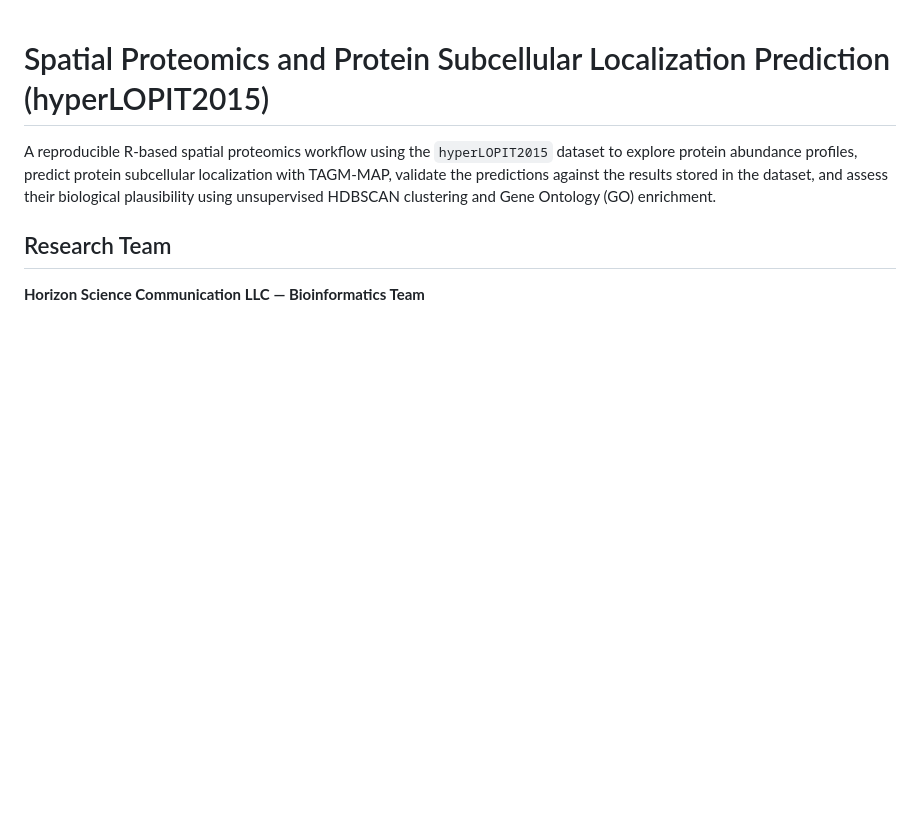
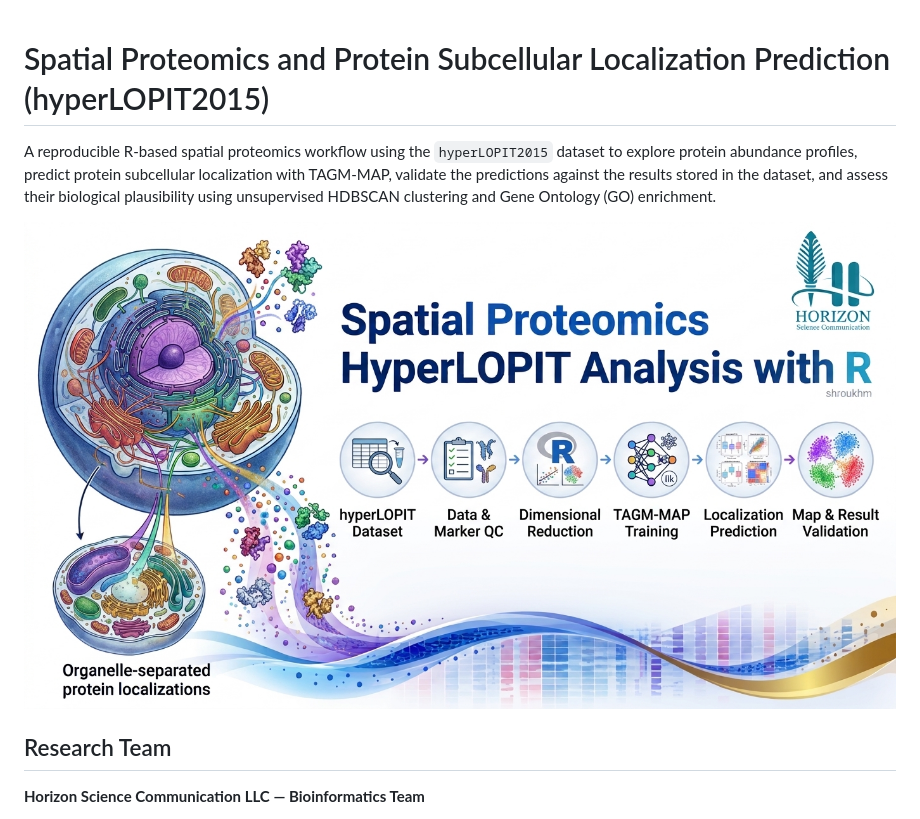
Before and after one commit to shroukhm/spatial-proteomics-hyperLOPIT-analysis-R, a Markdown page: README.md, the part around the change. Drawn GitHub-style; blank space fills up the shorter version.

```diff
--- a/README.md
+++ b/README.md
@@ -3,7 +3,7 @@
 A reproducible R-based spatial proteomics workflow using the `hyperLOPIT2015` dataset to explore protein abundance profiles, predict protein subcellular localization with TAGM-MAP, validate the predictions against the results stored in the dataset, and assess their biological plausibility using unsupervised HDBSCAN clustering and Gene Ontology (GO) enrichment.
 
 <!-- Optional banner: add an image to results/figures/ and link it here -->
-<!-- ![Banner](results/figures/banner.png) -->
+ ![Banner](results/figures/cover_page.png)
 
 ## Research Team
 
```
